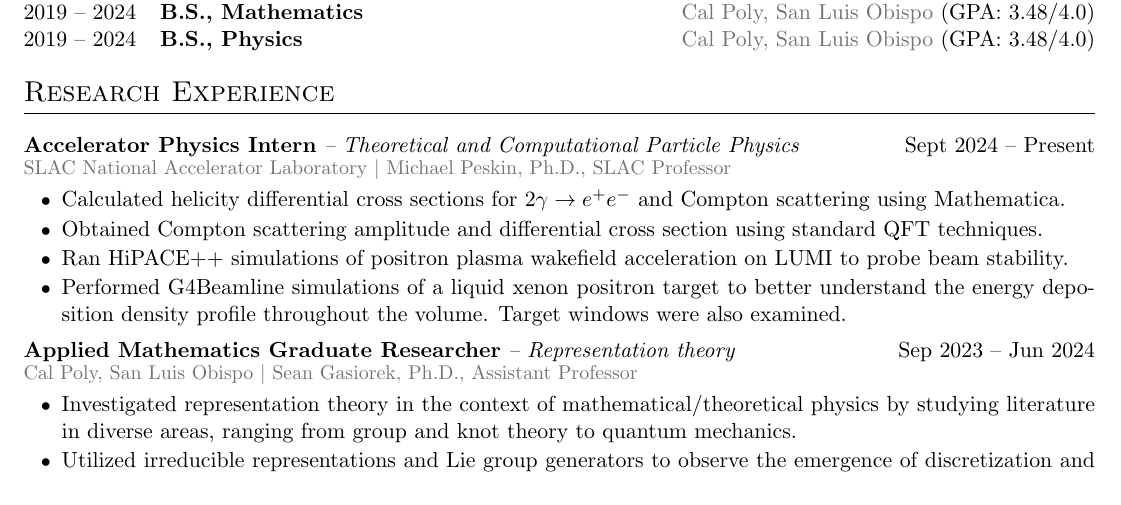
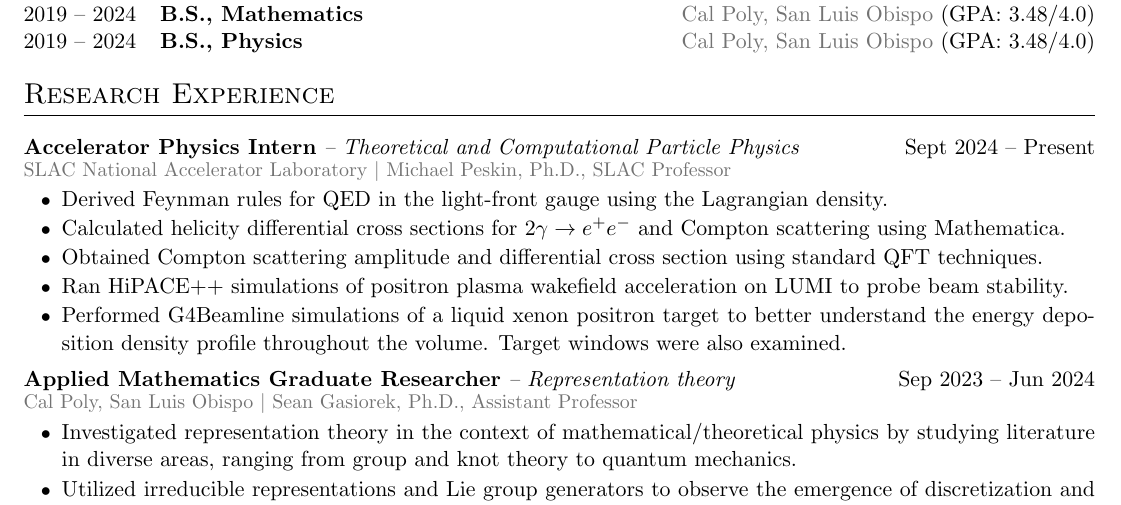
Before and after one commit to MaxVarverakis/cv, a LaTeX CV (cv.tex): part of page 1 of 2, cut so that both start at the same text. Compiled offline with pdfLaTeX.

Commit message:
Added light-front QED

```diff
--- a/cv.tex
+++ b/cv.tex
@@ -204,6 +204,7 @@
 \section{Research Experience} % Don't put a space between each environment!
 \begin{jobcustomlong}{Accelerator Physics Intern}{-- Theoretical and Computational Particle Physics}{Sept 2024 -- Present}{{SLAC} National Accelerator Laboratory $\vert$ Michael Peskin, Ph.D., SLAC Professor}
     % \item Studying the infinite momentum frame in QED to understand forward electrons in the $2\gamma\to e^+e^-$ process.
+    \item Derived Feynman rules for QED in the light-front gauge using the Lagrangian density.
     \item Calculated helicity differential cross sections for $2\gamma\to e^+e^-$ and Compton scattering using Mathematica.
     \item Obtained Compton scattering amplitude and differential cross section using standard QFT techniques.
     \item Ran HiPACE++ simulations of positron plasma wakefield acceleration on {LUMI} to probe beam stability.
```
